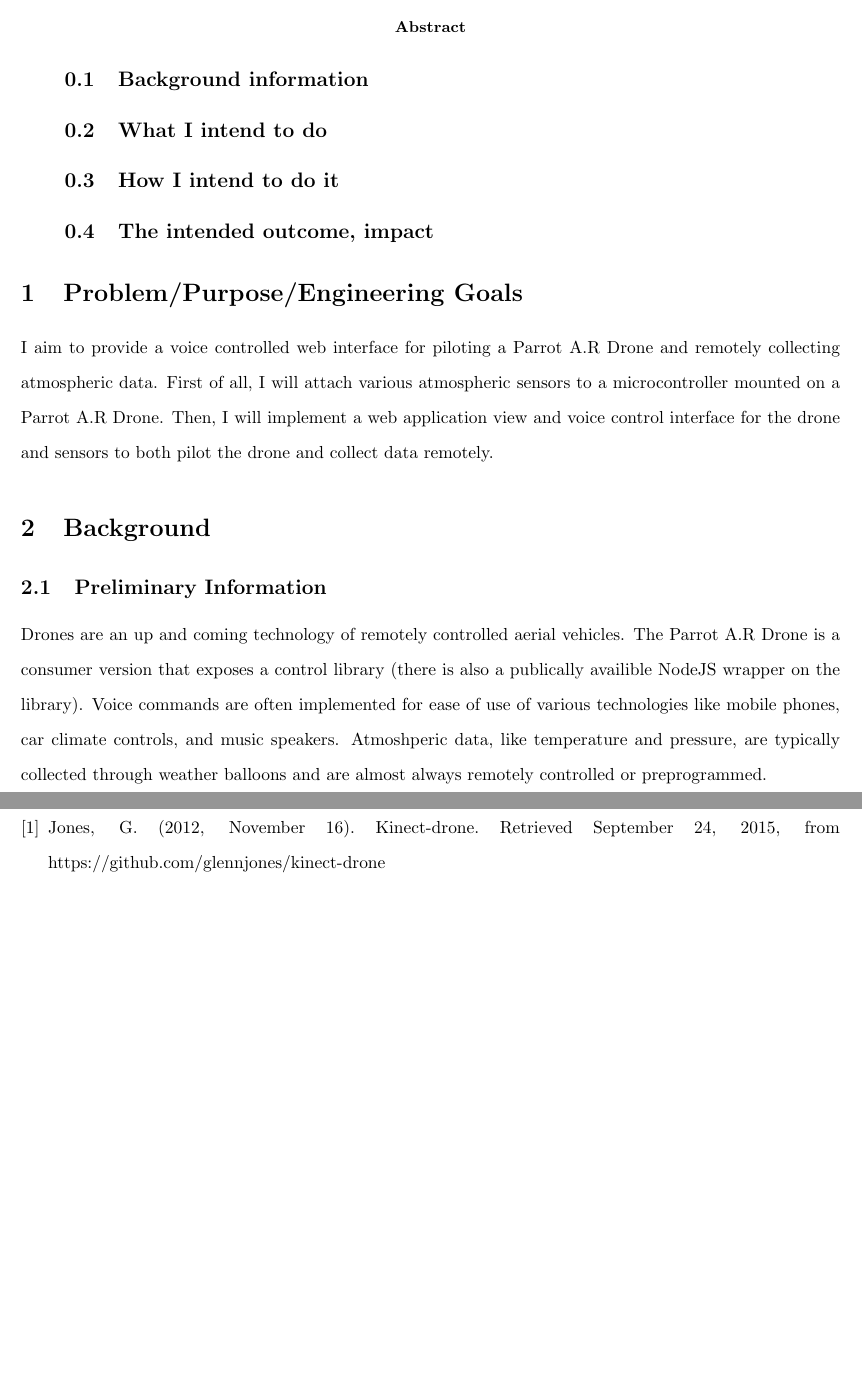
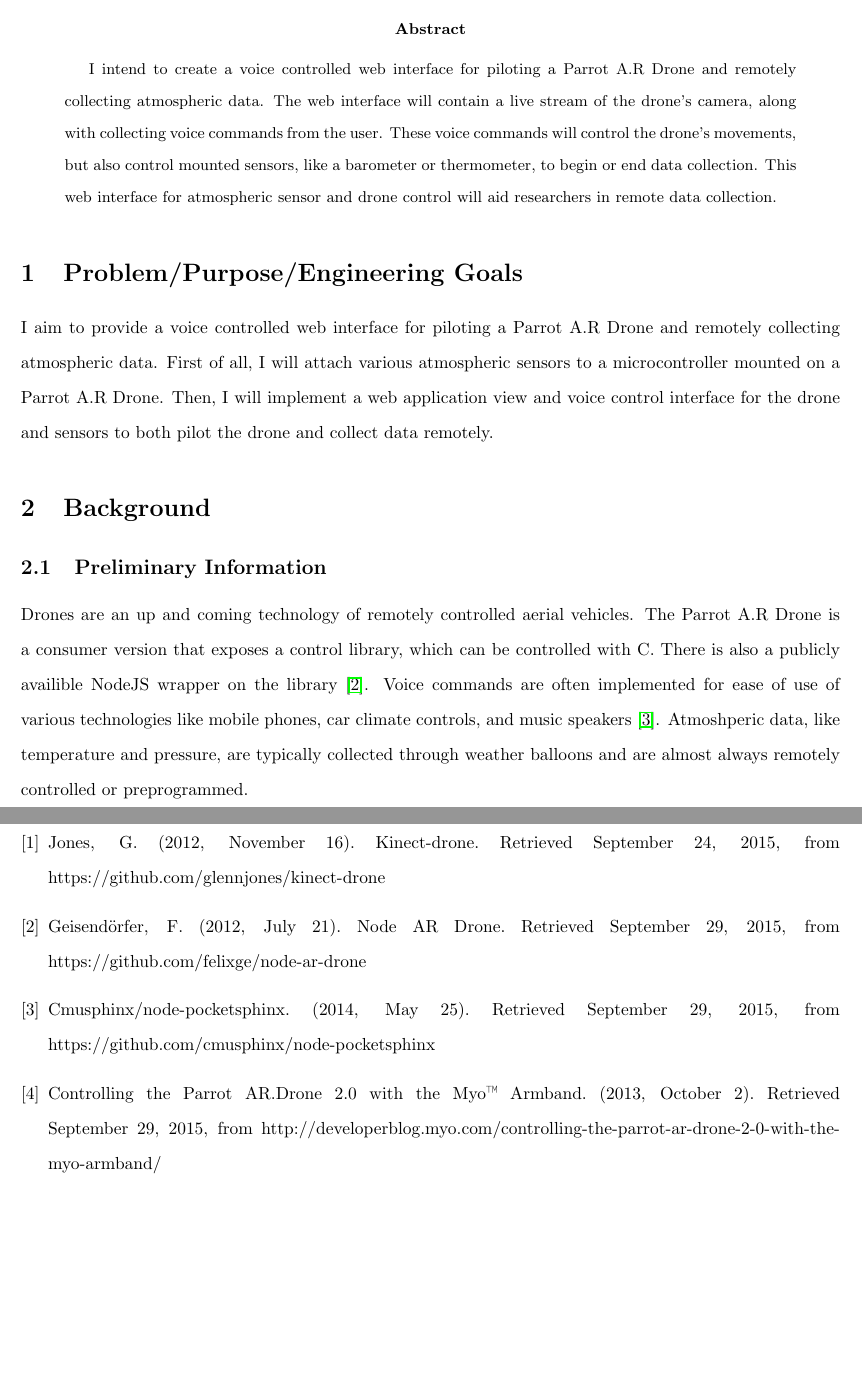
Before and after one commit to 2016rshah/drone-voice-control, a LaTeX paper (proposal/proposal.tex): two parts of pages 1 and 3 of 3, joined at a grey line, cut so that both start at the same text, the shorter picture padded with empty space. Compiled offline with pdfLaTeX; a LaTeX package or settings file that is missing is left out.

Commit message:
Finished first draft of proposal

```diff
--- a/proposal/proposal.tex
+++ b/proposal/proposal.tex
@@ -25,10 +25,13 @@
 
 	\begin{abstract}
 	% In general, the abstract should be less than 100 words, and should specify what you intend to do, how to do it and the intended outcome.
-	\subsection{Background information}
-	\subsection{What I intend to do}
-	\subsection{How I intend to do it}
-	\subsection{The intended outcome, impact}
+
+	I intend to create a voice controlled web interface for piloting a Parrot A.R Drone and remotely collecting atmospheric data. The web interface will contain a live stream of the drone's camera, along with collecting voice commands from the user. These voice commands will control the drone's movements, but also control mounted sensors, like a barometer or thermometer, to begin or end data collection. This web interface for atmospheric sensor and drone control will aid researchers in remote data collection.
+
+	% \subsection{Background information}
+	% \subsection{What I intend to do}
+	% \subsection{How I intend to do it}
+	% \subsection{The intended outcome, impact}
 	\end{abstract}
 
 	\section{Problem/Purpose/Engineering Goals}
@@ -38,6 +41,6 @@
 	\section{Background}
 	% Provide a complete and detailed explanation of the area of research, with referenced explanations. Provide the significance of pursuing this research. Explain any related theory. The section should be signifcant and detailed, and will be the major portion of this paper.
 	\subsection{Preliminary Information}
-	Drones are an up and coming technology of remotely controlled aerial vehicles. The Parrot A.R Drone is a consumer version that exposes a control library (there is also a publically availible NodeJS wrapper on the library). Voice commands are often implemented for ease of use of various technologies like mobile phones, car climate controls, and music speakers. Atmoshperic data, like temperature and pressure, are typically collected through weather balloons and are almost always remotely controlled or preprogrammed.
+	Drones are an up and coming technology of remotely controlled aerial vehicles. The Parrot A.R Drone is a consumer version that exposes a control library, which can be controlled with C. There is also a publicly availible NodeJS wrapper on the library \cite{droneapi}. Voice commands are often implemented for ease of use of various technologies like mobile phones, car climate controls, and music speakers \cite{sphinx}. Atmoshperic data, like temperature and pressure, are typically collected through weather balloons and are almost always remotely controlled or preprogrammed.
 	\subsection{Area of Research and Related Theory}
 	%Don't forget referened explanations
@@ -98,6 +101,12 @@
 
 		\bibitem{kinect} Jones, G. (2012, November 16). Kinect-drone. Retrieved September 24, 2015, from https://github.com/glennjones/kinect-drone
 
+		\bibitem{droneapi} Geisendörfer, F. (2012, July 21). Node AR Drone. Retrieved September 29, 2015, from https://github.com/felixge/node-ar-drone
+
+		\bibitem{sphinx} Cmusphinx/node-pocketsphinx. (2014, May 25). Retrieved September 29, 2015, from https://github.com/cmusphinx/node-pocketsphinx
+
+		\bibitem{myo} Controlling the Parrot AR.Drone 2.0 with the Myo™ Armband. (2013, October 2). Retrieved September 29, 2015, from http://developerblog.myo.com/controlling-the-parrot-ar-drone-2-0-with-the-myo-armband/
+
 	\end{thebibliography}
 
 \end{document}
```
Also changed, not shown: proposal/proposal.pdf, proposal/proposal.tex (2 more changed lines).
